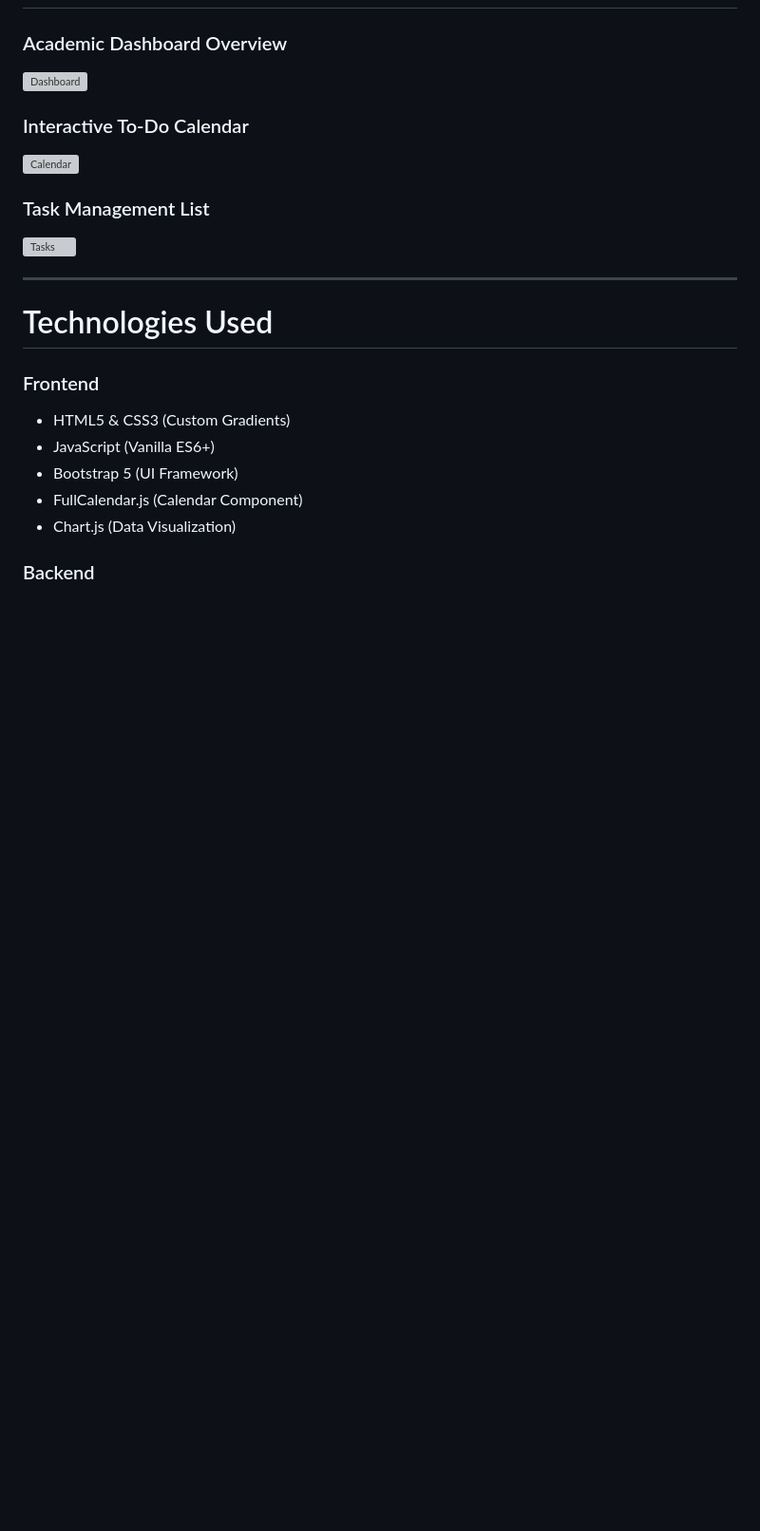
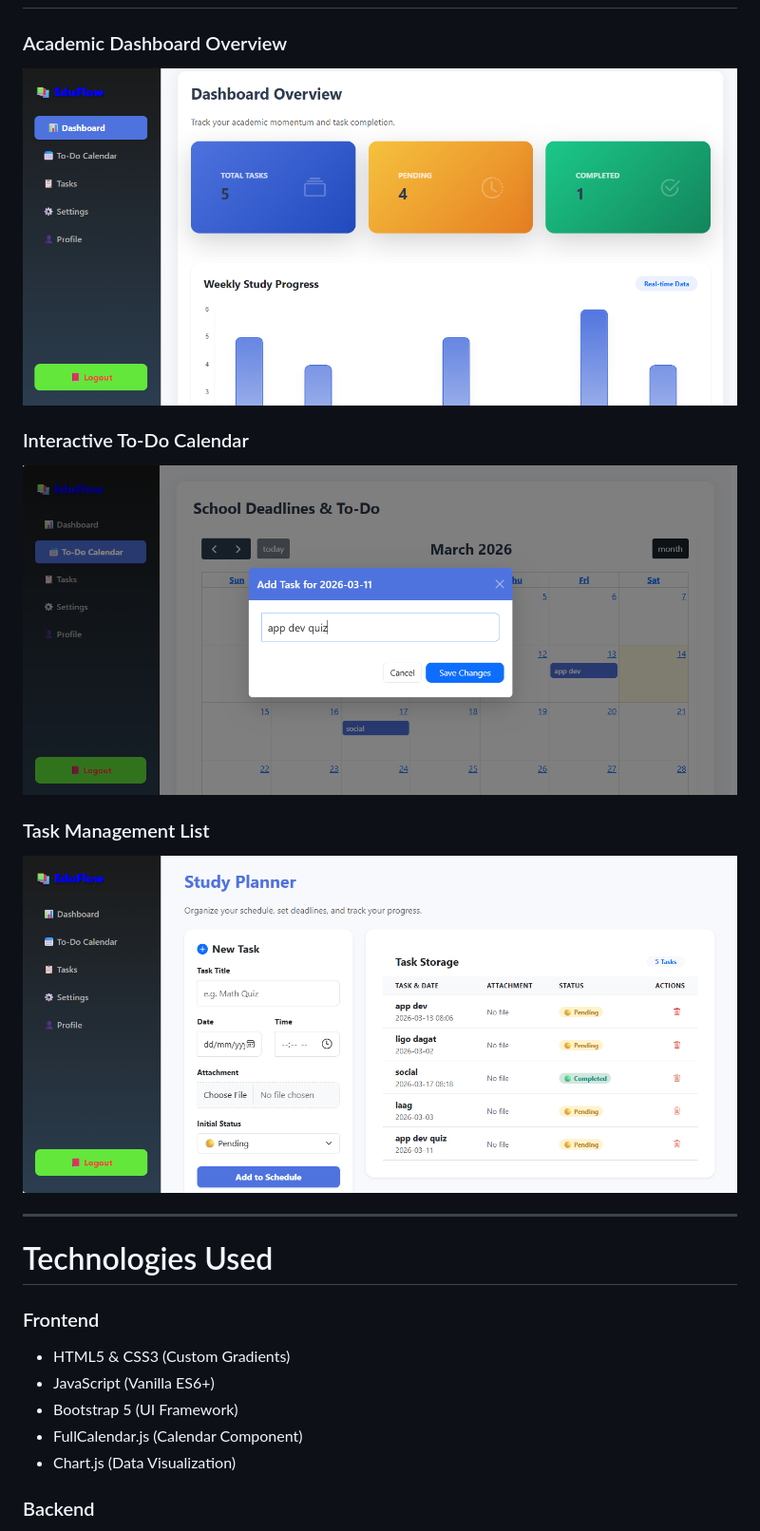
Before and after one commit to junnelmacabuhay/junnel, a Markdown page: README.md, the part around the change. Shown at 95% size. GitHub-like rendering; blank space fills up the shorter version; grey boxes are pictures that could not be loaded.

```diff
--- a/README.md
+++ b/README.md
@@ -102,13 +102,13 @@ The following functionality was implemented in the application:
 # Screenshots
 
 ### Academic Dashboard Overview
-![Dashboard](screenshots/dashboard.png)
+![Dashboard](frontend/screenshots/dashboard.png)
 
 ### Interactive To-Do Calendar
-![Calendar](screenshots/calendar.png)
+![Calendar](frontend/screenshots/todocalendar.png)
 
 ### Task Management List
-![Tasks](screenshots/tasks.png)
+![Tasks](frontend/screenshots/taskstorage.png)
 
 ---
 
```
